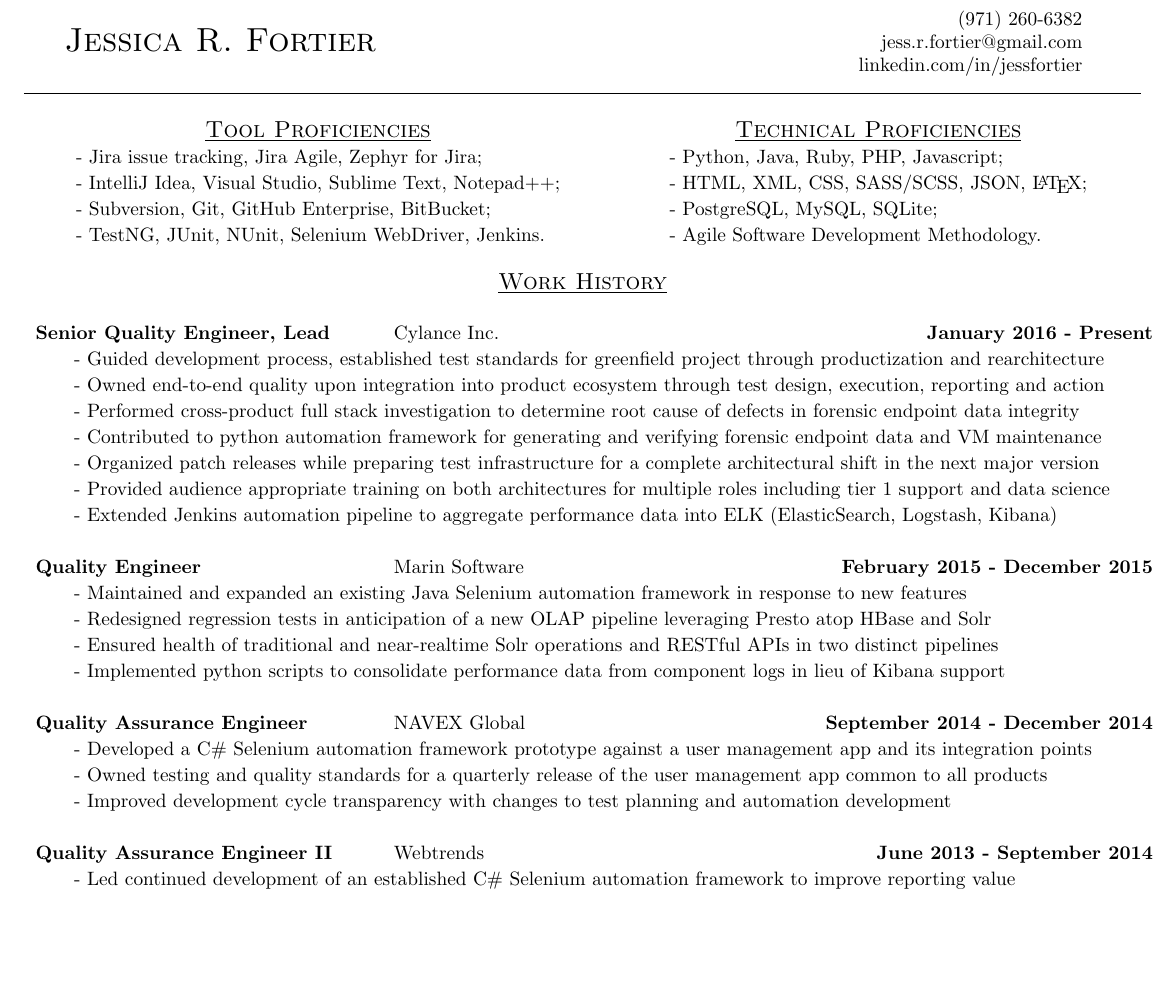
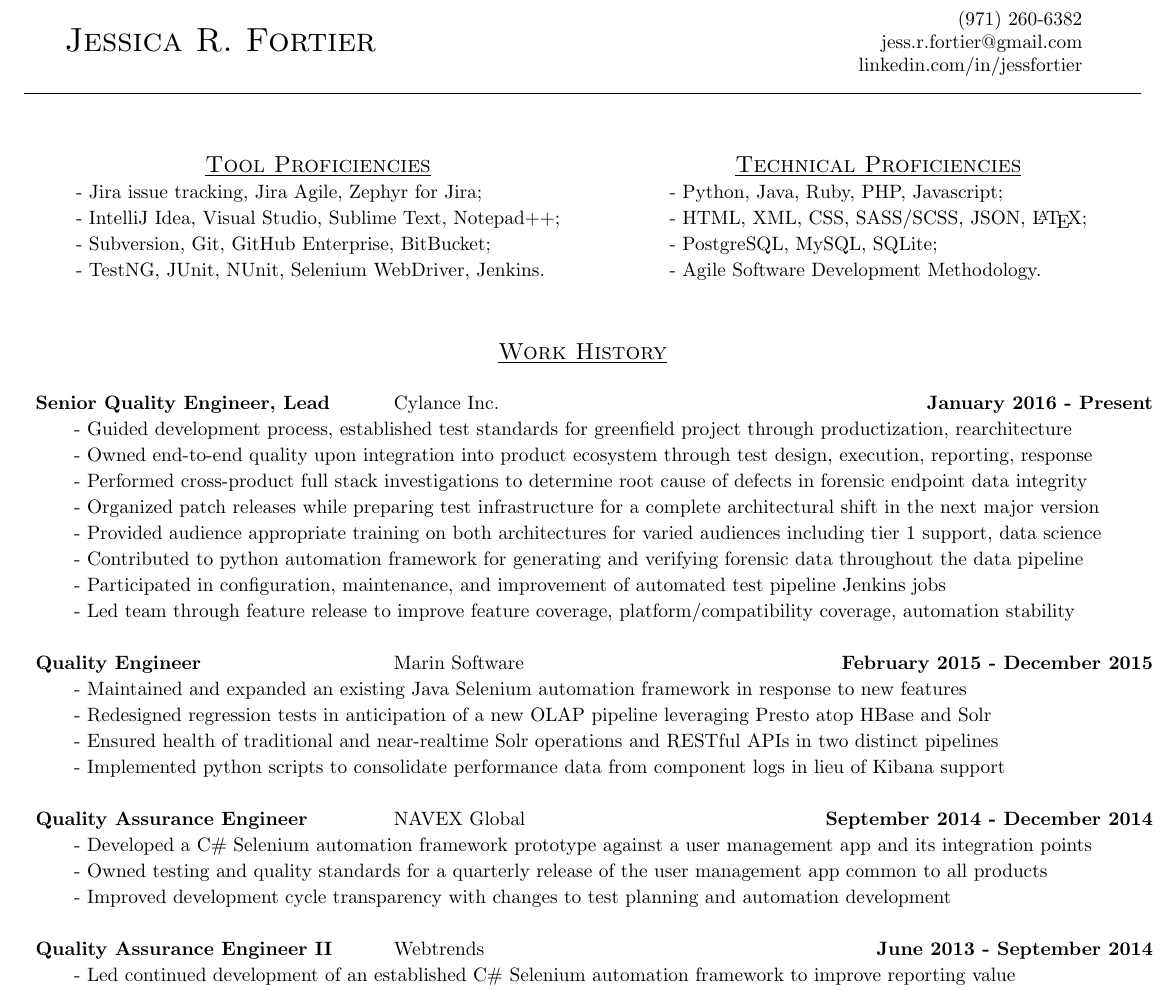
Before and after one commit to jess-fortier/LaTeXResume, a LaTeX document (jessica_fortier.tex): part of page 1 of 2, cut so that both start at the same text, the shorter picture padded with empty space. Compiled offline with pdfLaTeX.

Commit message:
Revised verbiage for current role, adjusted formatting

```diff
--- a/jessica_fortier.tex
+++ b/jessica_fortier.tex
@@ -21,6 +21,7 @@
 	\end{tabular}\hrule
 
 	\renewcommand{\arraystretch}{1.12}
+		\vspace{0.25in}
 	\begin{tabular}{@{}p{0.5\textwidth}p{0.5\textwidth}@{}}
 		\begin{tabular}{c}
 			\\
@@ -56,19 +58,21 @@
 				Cylance Inc.										&
 				\textbf{January 2016 - Present}
 			\\
-				\multicolumn{3}{p{\textwidth}}{\quad\quad - Guided development process, established test standards for greenfield project through productization and rearchitecture}
+				\multicolumn{3}{p{\textwidth}}{\quad\quad - Guided development process, established test standards for greenfield project through productization, rearchitecture}
 			\\
-				\multicolumn{3}{p{\textwidth}}{\quad\quad - Owned end-to-end quality upon integration into product ecosystem through test design, execution, reporting and action}
+				\multicolumn{3}{p{\textwidth}}{\quad\quad - Owned end-to-end quality upon integration into product ecosystem through test design, execution, reporting, response}
 			\\
-				\multicolumn{3}{p{\textwidth}}{\quad\quad - Performed cross-product full stack investigation to determine root cause of defects in forensic endpoint data integrity}
-			\\
-				\multicolumn{3}{p{\textwidth}}{\quad\quad - Contributed to python automation framework for generating and verifying forensic endpoint data and VM maintenance}
+				\multicolumn{3}{p{\textwidth}}{\quad\quad - Performed cross-product full stack investigations to determine root cause of defects in forensic endpoint data integrity}
 			\\
 				\multicolumn{3}{p{\textwidth}}{\quad\quad - Organized patch releases while preparing test infrastructure for a complete architectural shift in the next major version}
 			\\
-				\multicolumn{3}{p{\textwidth}}{\quad\quad - Provided audience appropriate training on both architectures for multiple roles including tier 1 support and data science}
+				\multicolumn{3}{p{\textwidth}}{\quad\quad - Provided audience appropriate training on both architectures for varied audiences including tier 1 support, data science}
 			\\
-				\multicolumn{3}{p{\textwidth}}{\quad\quad - Extended Jenkins automation pipeline to aggregate performance data into ELK (ElasticSearch, Logstash, Kibana)}
+				\multicolumn{3}{p{\textwidth}}{\quad\quad - Contributed to python automation framework for generating and verifying forensic data throughout the data pipeline}
+			\\
+				\multicolumn{3}{p{\textwidth}}{\quad\quad - Participated in configuration, maintenance, and improvement of automated test pipeline Jenkins jobs}
+			\\
+				\multicolumn{3}{p{\textwidth}}{\quad\quad - Led team through feature release to improve feature coverage, platform/compatibility coverage, automation stability}
 			\\
 			\\
 				\textbf{Quality Engineer}									&
@@ -141,10 +145,8 @@
 				\multicolumn{3}{p{\textwidth}}{\quad\quad - Produced original designs and design improvements for desktop and mobile web pages and graphics}
 			\\
 				\multicolumn{3}{p{\textwidth}}{\quad\quad - Developed a Sinatra/DataMapper Ruby application to manage library objectives and related resources}
-			\\
-			\\
-		\end{tabular}
-        \\
+		\end{tabular} \\
+		\vspace{1in} \\
 		\underline{\large \scshape Education}
 		\begin{tabular}{p{0.5\textwidth}r}
 				\textbf{Master of Science}							&
```
Also changed, not shown: jessica_fortier.tex (1 more changed lines).
